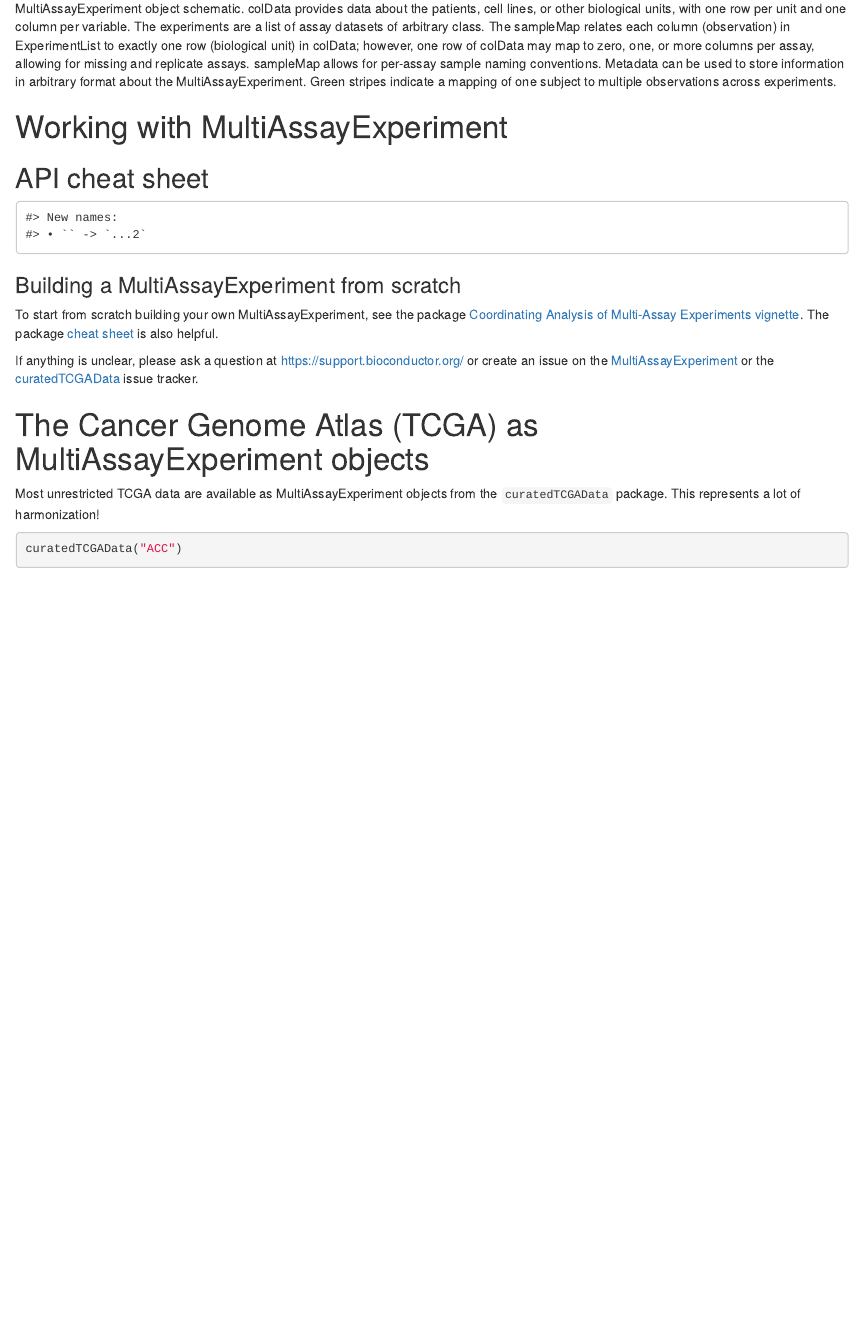
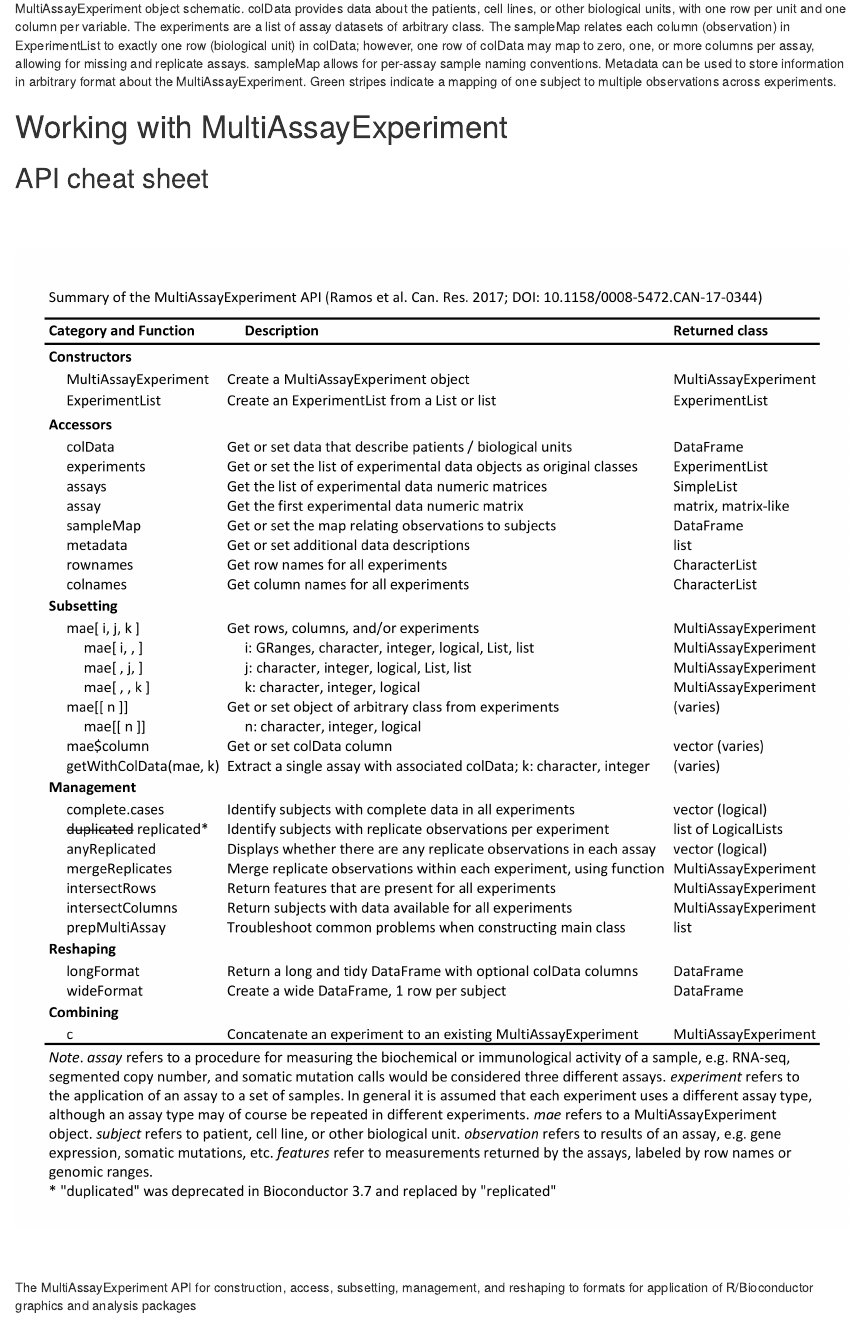
Before and after one commit to waldronlab/curatedTCGAWorkshop, an R Markdown document (vignettes/curatedTCGAData-lab.Rmd): the page in a window 1100 px wide, from 9390 px down. Rendered offline with R 4.5, knitr and Pandoc, with nearby package versions; drawn as R Markdown's standard HTML page in place of the format the file asks for; some code elsewhere in the file could not run offline.

Commit message:
remove chunk name, and turn off messages

````diff
--- a/vignettes/curatedTCGAData-lab.Rmd
+++ b/vignettes/curatedTCGAData-lab.Rmd
@@ -371,7 +371,7 @@
 
 ## API cheat sheet
 
-```{r cheatsheet, echo = FALSE, fig.cap = "The MultiAssayExperiment API for construction, access, subsetting, management, and reshaping to formats for application of R/Bioconductor graphics and analysis packages.", out.width="\\maxwidth"}
+```{r, echo=FALSE, message=FALSE, warning=FALSE, fig.cap="The MultiAssayExperiment API for construction, access, subsetting, management, and reshaping to formats for application of R/Bioconductor graphics and analysis packages", out.width="\\maxwidth"}
 knitr::include_graphics("MultiAssayExperiment_cheatsheet.png")
 ```
 
````
